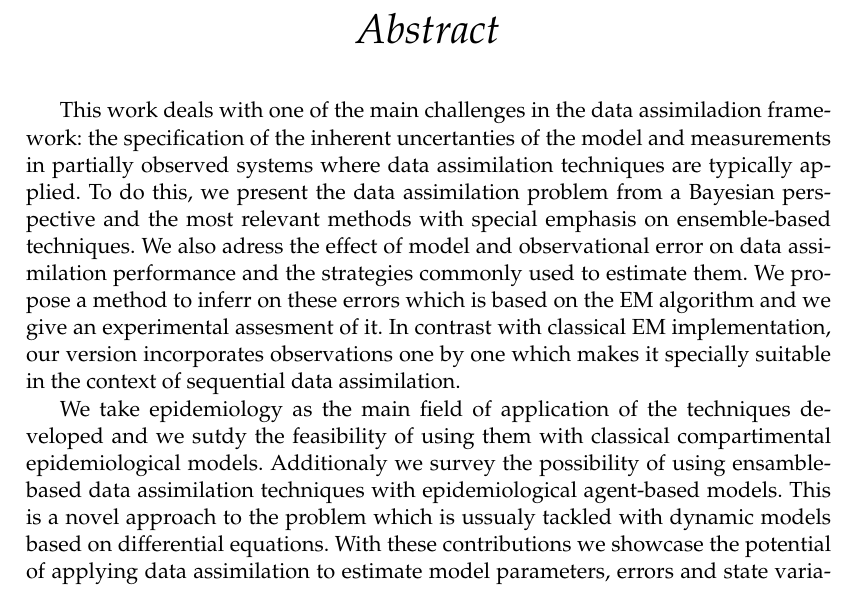
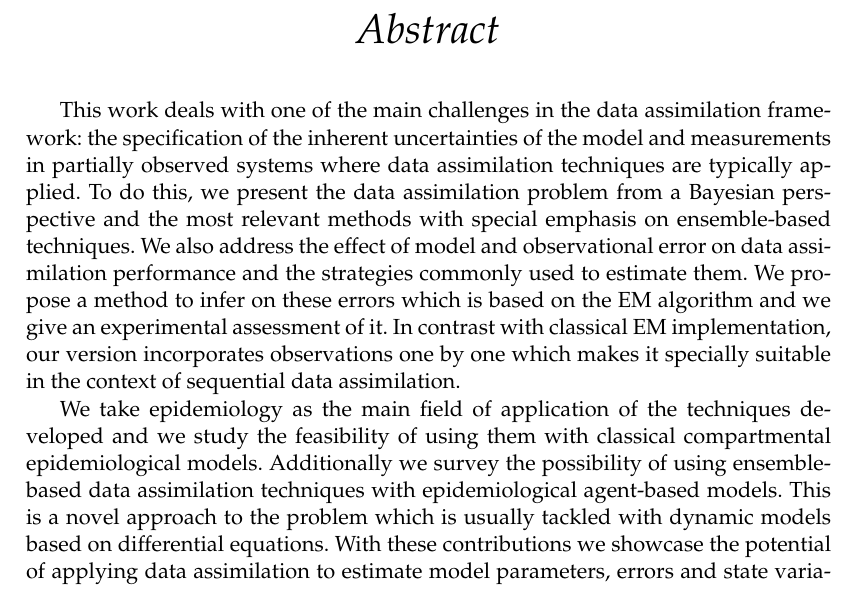
Before and after one commit to tjcocucci/tesis, a LaTeX thesis (main.tex): part of page 5 of 111, cut so that both start at the same text. Compiled offline with pdfLaTeX.

Commit message:
aspell main

```diff
--- a/main.tex
+++ b/main.tex
@@ -203,9 +203,9 @@ language=spanish
 \begin{extraAbstract}
     \addchaptertocentry{Abstract} % Add the abstract to the table of contents
 
-    This work deals with one of the main challenges in the data assimiladion framework: the specification of the inherent uncertanties of the model  and measurements in partially observed systems where data assimilation techniques are typically applied. To do this, we present the data assimilation problem from a Bayesian perspective and the most relevant methods with special emphasis on ensemble-based techniques. We also adress the effect of model and observational error on data assimilation performance and the strategies commonly used to estimate them. We propose a method to inferr on these errors which is based on the EM algorithm and we give an experimental assesment of it. In contrast with classical EM implementation, our version incorporates observations one by one which makes it specially suitable in the context of sequential data assimilation.
+    This work deals with one of the main challenges in the data assimilation framework: the specification of the inherent uncertainties of the model  and measurements in partially observed systems where data assimilation techniques are typically applied. To do this, we present the data assimilation problem from a Bayesian perspective and the most relevant methods with special emphasis on ensemble-based techniques. We also address the effect of model and observational error on data assimilation performance and the strategies commonly used to estimate them. We propose a method to infer on these errors which is based on the EM algorithm and we give an experimental assessment of it. In contrast with classical EM implementation, our version incorporates observations one by one which makes it specially suitable in the context of sequential data assimilation.
 
-    We take epidemiology as the main field of application of the techniques developed and we sutdy the feasibility of using them with classical compartimental epidemiological models. Additionaly we survey the possibility of using ensamble-based data assimilation techniques with epidemiological agent-based models. This is a novel approach to the problem which is ussualy tackled with dynamic models based on differential equations. With these contributions we showcase the potential of applying data assimilation to estimate model parameters, errors and state variables in epidemiological systems.
+    We take epidemiology as the main field of application of the techniques developed and we study the feasibility of using them with classical compartmental epidemiological models. Additionally we survey the possibility of using ensemble-based data assimilation techniques with epidemiological agent-based models. This is a novel approach to the problem which is usually tackled with dynamic models based on differential equations. With these contributions we showcase the potential of applying data assimilation to estimate model parameters, errors and state variables in epidemiological systems.
 
 \end{extraAbstract}
 
```
